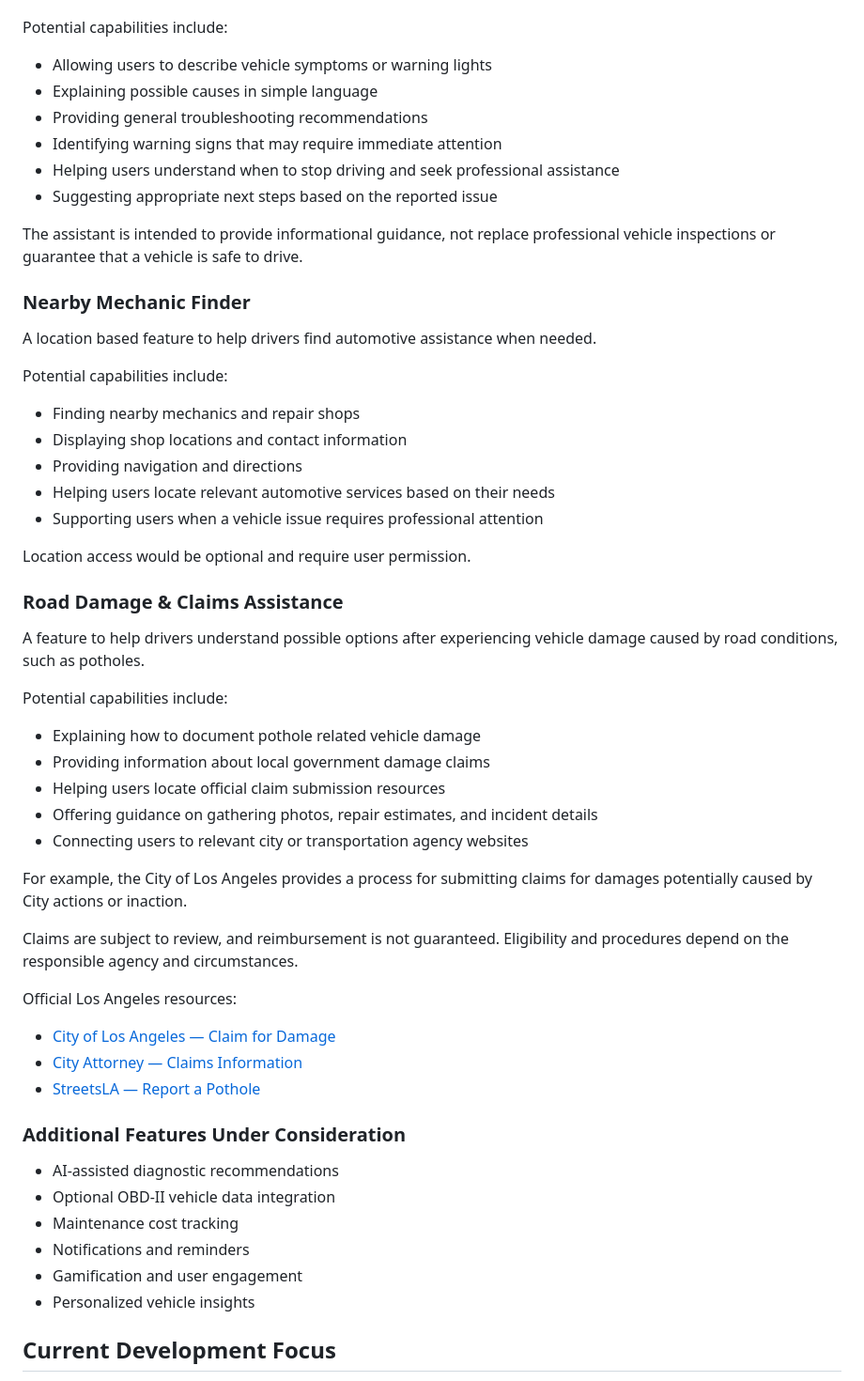
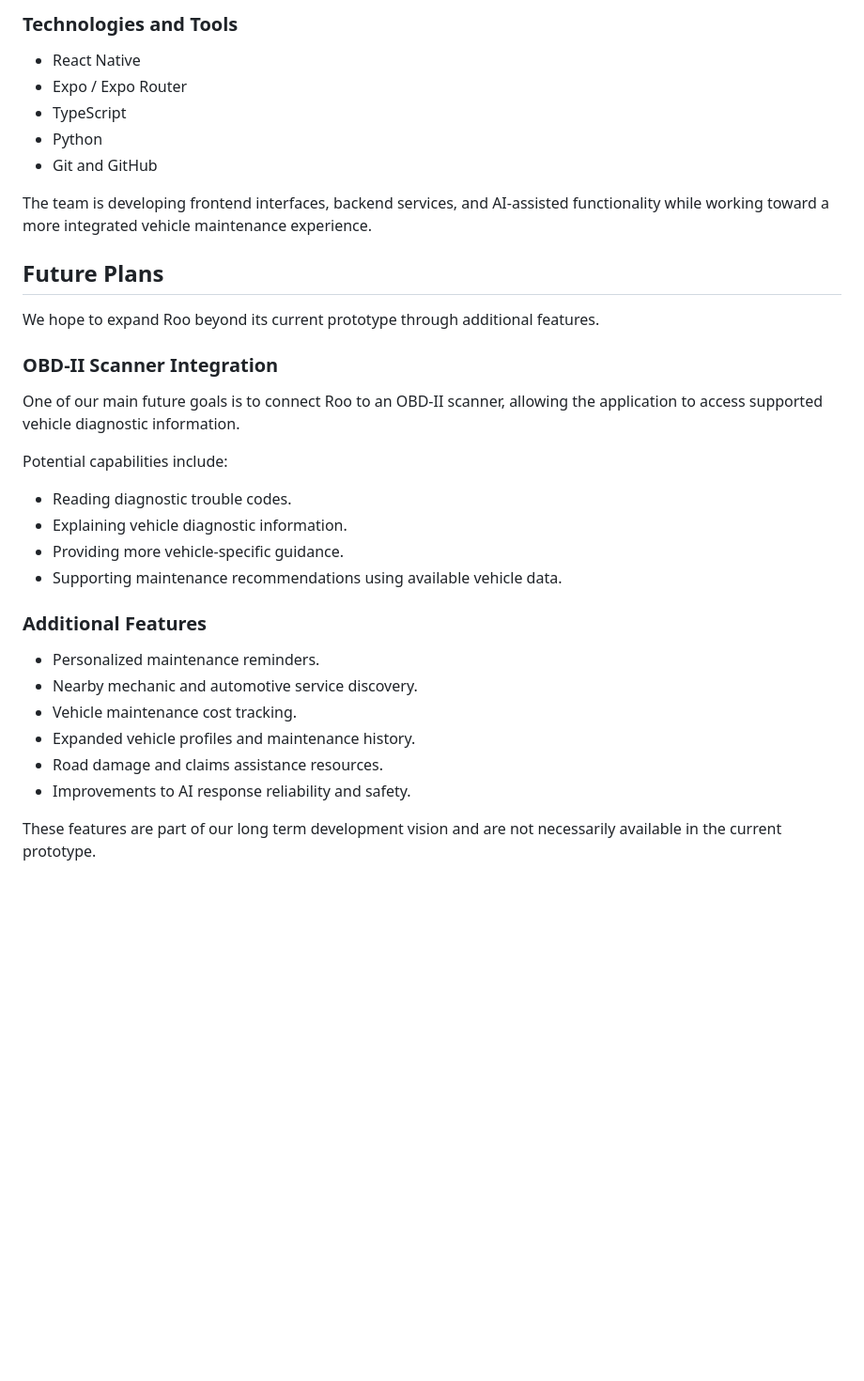
Before and after one commit to amadoesme/RooLabs-LATech, a Markdown page: README.md, the part around one of its changes. Shown at 94% size. GitHub-like rendering; blank space fills up the shorter version.

```diff
--- a/README.md
+++ b/README.md
@@ -29,52 +68,36 @@ An AI-powered assistant that helps users better understand potential vehicle pro
+### Technologies and Tools
+
+- React Native
+- Expo / Expo Router
+- TypeScript
+- Python
+- Git and GitHub
+
+The team is developing frontend interfaces, backend services, and AI-assisted functionality while working toward a more integrated vehicle maintenance experience.
+
+## Future Plans
+
+We hope to expand Roo beyond its current prototype through additional features.
+
+### OBD-II Scanner Integration
+
+One of our main future goals is to connect Roo to an OBD-II scanner, allowing the application to access supported vehicle diagnostic information.
 
 Potential capabilities include:
-- Allowing users to describe vehicle symptoms or warning lights
-- Explaining possible causes in simple language
-- Providing general troubleshooting recommendations
-- Identifying warning signs that may require immediate attention
-- Helping users understand when to stop driving and seek professional assistance
-- Suggesting appropriate next steps based on the reported issue
 
-The assistant is intended to provide informational guidance, not replace professional vehicle inspections or guarantee that a vehicle is safe to drive.
+- Reading diagnostic trouble codes.
+- Explaining vehicle diagnostic information.
+- Providing more vehicle-specific guidance.
+- Supporting maintenance recommendations using available vehicle data.
 
-### Nearby Mechanic Finder
-A location based feature to help drivers find automotive assistance when needed.
+### Additional Features
 
-Potential capabilities include:
-- Finding nearby mechanics and repair shops
-- Displaying shop locations and contact information
-- Providing navigation and directions
-- Helping users locate relevant automotive services based on their needs
-- Supporting users when a vehicle issue requires professional attention
+- Personalized maintenance reminders.
+- Nearby mechanic and automotive service discovery.
+- Vehicle maintenance cost tracking.
+- Expanded vehicle profiles and maintenance history.
+- Road damage and claims assistance resources.
+- Improvements to AI response reliability and safety.
 
-Location access would be optional and require user permission.
+These features are part of our long term development vision and are not necessarily available in the current prototype.
 
-### Road Damage & Claims Assistance
-A feature to help drivers understand possible options after experiencing vehicle damage caused by road conditions, such as potholes.
-
-Potential capabilities include:
-- Explaining how to document pothole related vehicle damage
-- Providing information about local government damage claims
-- Helping users locate official claim submission resources
-- Offering guidance on gathering photos, repair estimates, and incident details
-- Connecting users to relevant city or transportation agency websites
-
-For example, the City of Los Angeles provides a process for submitting claims for damages potentially caused by City actions or inaction.
-
-Claims are subject to review, and reimbursement is not guaranteed. Eligibility and procedures depend on the responsible agency and circumstances.
-
-Official Los Angeles resources:
-- [City of Los Angeles — Claim for Damage](https://clerk.lacity.gov/clerk-services/council-and-public-services/claim-damage)
-- [City Attorney — Claims Information](https://cityattorney.lacity.gov/claims)
-- [StreetsLA — Report a Pothole](https://streets.lacity.gov/services/report-pothole)
-
-### Additional Features Under Consideration
-- AI-assisted diagnostic recommendations
-- Optional OBD-II vehicle data integration
-- Maintenance cost tracking
-- Notifications and reminders
-- Gamification and user engagement
-- Personalized vehicle insights
-
-## Current Development Focus
-
```
Also changed, not shown: other parts of README.md (+75 -45 lines).
